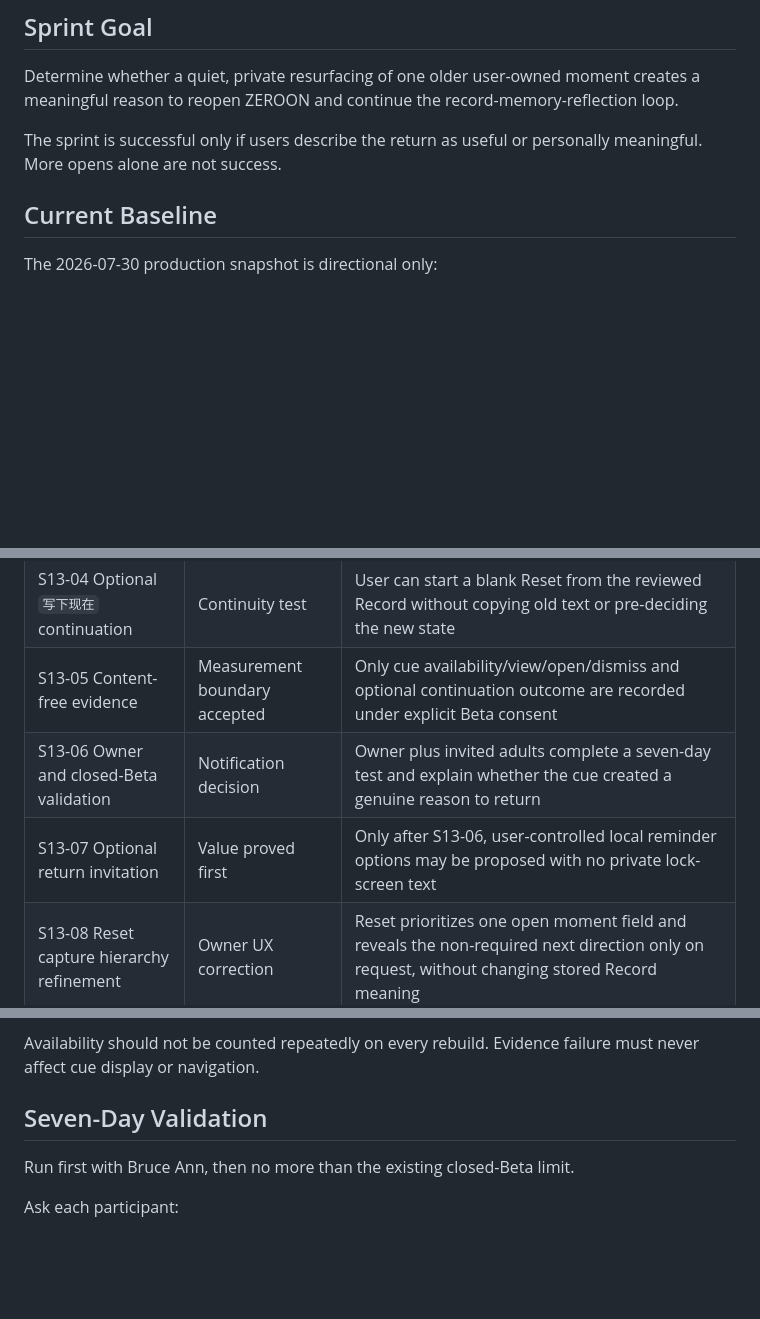
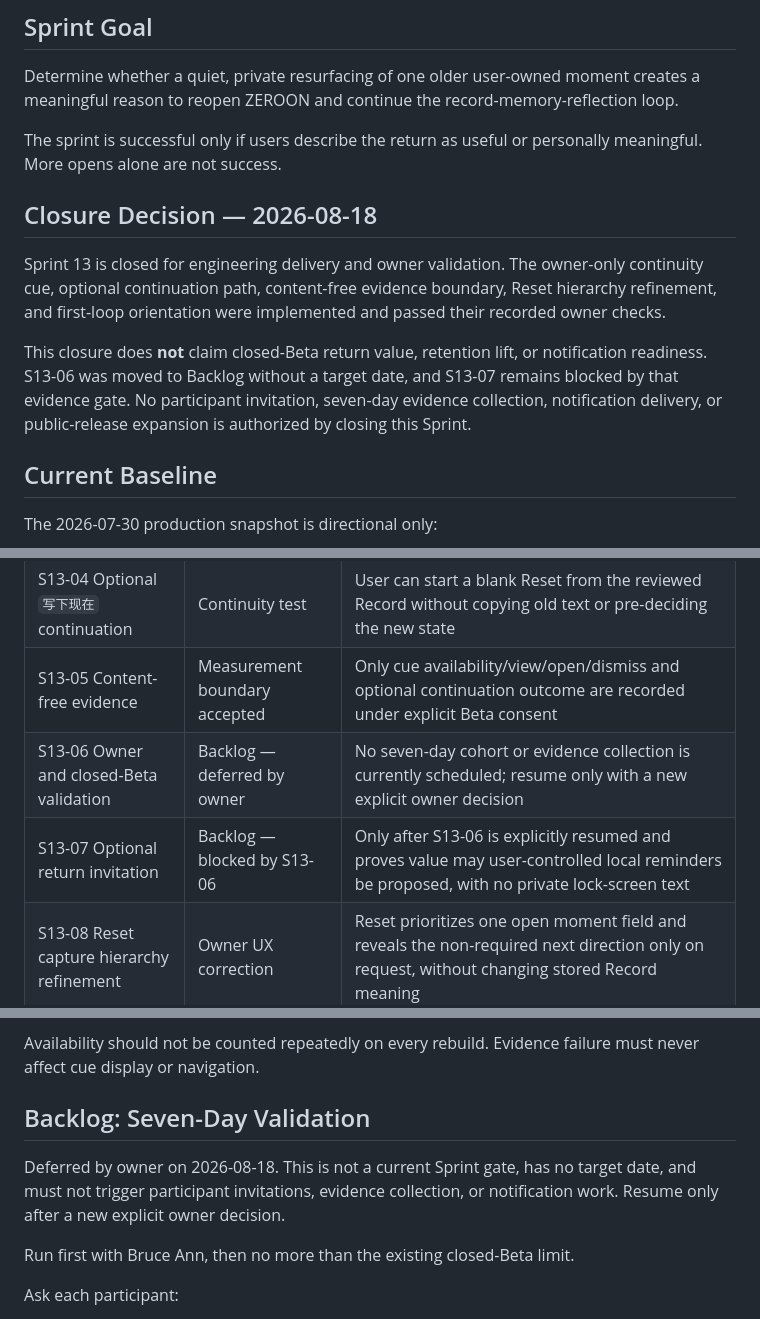
Before and after one commit to ann-bruce/zeroon, a Markdown page: docs/07_Sprints/Sprint_13_Return_Loop_Validation_V1.md, 3 parts joined by grey strips. GitHub-like rendering; blank space fills up the shorter version.

Commit message:
docs: close sprint 13 validation

```diff
--- a/docs/07_Sprints/Sprint_13_Return_Loop_Validation_V1.md
+++ b/docs/07_Sprints/Sprint_13_Return_Loop_Validation_V1.md
@@ -81,6 +81,19 @@ record-memory-reflection loop.
 
 The sprint is successful only if users describe the return as useful or
 personally meaningful. More opens alone are not success.
+
+## Closure Decision — 2026-08-18
+
+Sprint 13 is closed for engineering delivery and owner validation. The
+owner-only continuity cue, optional continuation path, content-free evidence
+boundary, Reset hierarchy refinement, and first-loop orientation were
+implemented and passed their recorded owner checks.
+
+This closure does **not** claim closed-Beta return value, retention lift, or
+notification readiness. S13-06 was moved to Backlog without a target date, and
+S13-07 remains blocked by that evidence gate. No participant invitation,
+seven-day evidence collection, notification delivery, or public-release
+expansion is authorized by closing this Sprint.
 
 ## Current Baseline
 
@@ -205,8 +218,8 @@ export and deletion behavior.
 | S13-03 Now continuity card | First owner test | Card is quiet, optional, localized, recoverable, and opens the existing Record detail |
 | S13-04 Optional `写下现在` continuation | Continuity test | User can start a blank Reset from the reviewed Record without copying old text or pre-deciding the new state |
 | S13-05 Content-free evidence | Measurement boundary accepted | Only cue availability/view/open/dismiss and optional continuation outcome are recorded under explicit Beta consent |
-| S13-06 Owner and closed-Beta validation | Notification decision | Owner plus invited adults complete a seven-day test and explain whether the cue created a genuine reason to return |
-| S13-07 Optional return invitation | Value proved first | Only after S13-06, user-controlled local reminder options may be proposed with no private lock-screen text |
+| S13-06 Owner and closed-Beta validation | Backlog — deferred by owner | No seven-day cohort or evidence collection is currently scheduled; resume only with a new explicit owner decision |
+| S13-07 Optional return invitation | Backlog — blocked by S13-06 | Only after S13-06 is explicitly resumed and proves value may user-controlled local reminders be proposed, with no private lock-screen text |
 | S13-08 Reset capture hierarchy refinement | Owner UX correction | Reset prioritizes one open moment field and reveals the non-required next direction only on request, without changing stored Record meaning |
 | S13-09 First-loop orientation | Pre-cohort first-use correction | A user with no Records receives two contextual, non-blocking cues that connect Now, the first Reset, and Archive without a tutorial flow |
 
@@ -305,7 +318,11 @@ preview, Memory status, user identity, AI reply, and exact event time.
 Availability should not be counted repeatedly on every rebuild. Evidence
 failure must never affect cue display or navigation.
 
-## Seven-Day Validation
+## Backlog: Seven-Day Validation
+
+Deferred by owner on 2026-08-18. This is not a current Sprint gate, has no
+target date, and must not trigger participant invitations, evidence collection,
+or notification work. Resume only after a new explicit owner decision.
 
 Run first with Bruce Ann, then no more than the existing closed-Beta limit.
 
```
Also changed, not shown: other parts of docs/07_Sprints/Sprint_13_Return_Loop_Validation_V1.md (+1 -1 lines), docs/07_Sprints/Roadmap_Information_Architecture_V2.md (+2 -0 lines), docs/08_Roadmap/ZEROON_90_Day_Product_Validation_Plan_V1.md (+9 -0 lines).
